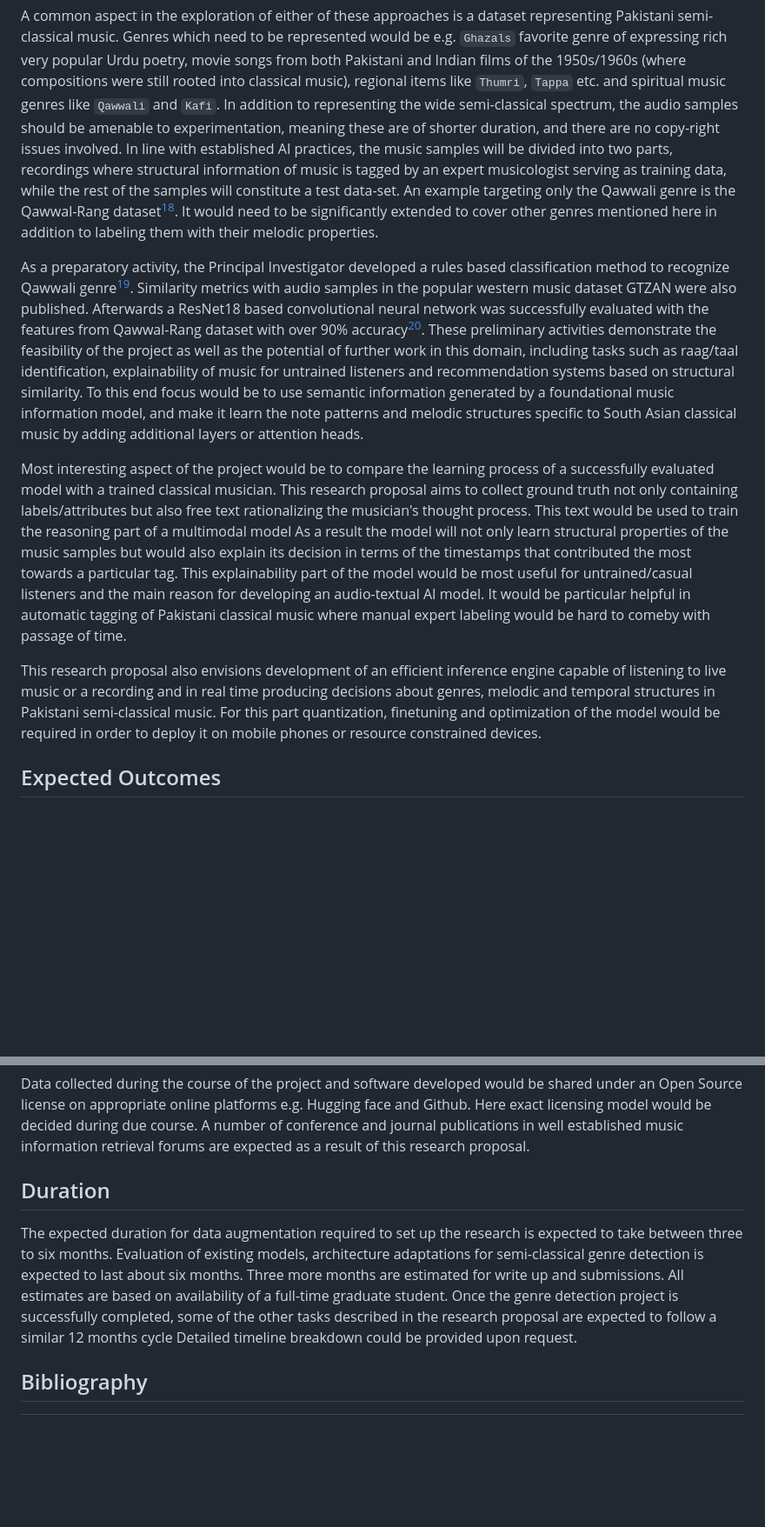
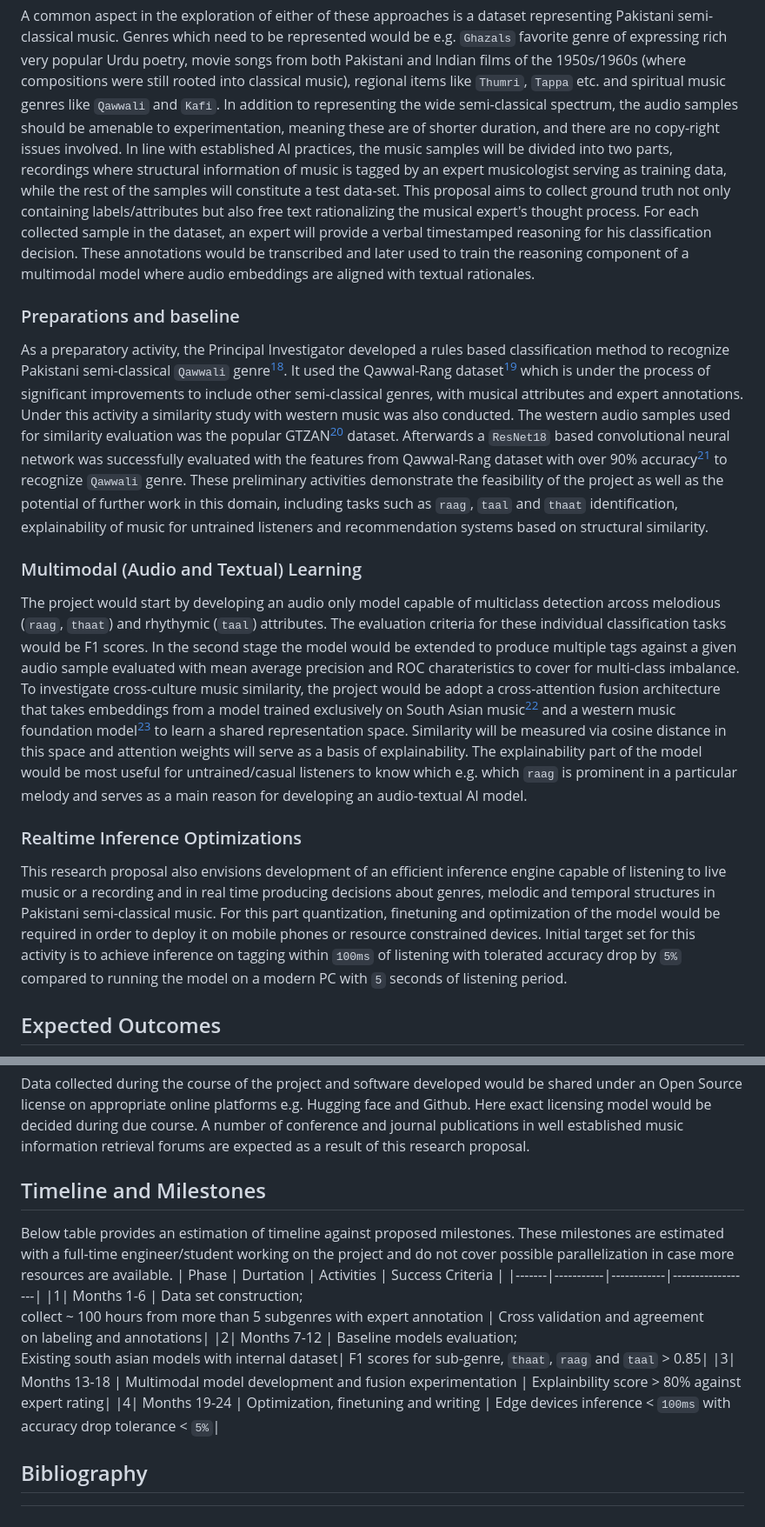
Before and after one commit to fsheikh/QawwalRang, a Markdown page: docs/PLAN.md, 2 parts joined by grey strips. Shown at 87% size. Drawn GitHub-style; blank space fills up the shorter version.

Commit message:
[research] New Sub-sections tabular duration
Summary: Organized methodology into subsections, added an overview
flowchart and arranged timeline/duration into tabular format.

```diff
--- a/docs/PLAN.md
+++ b/docs/PLAN.md
@@ -66,23 +128,21 @@ A common aspect in the exploration of either of these approaches is a dataset re
 Genres which need to be represented would be e.g. `Ghazals` favorite genre of expressing rich very popular Urdu poetry, movie songs from both Pakistani and Indian films of the 1950s/1960s (where compositions were still rooted into classical music), regional items like `Thumri`, `Tappa` etc. and spiritual music genres like `Qawwali` and `Kafi`.
 In addition to representing the wide semi-classical spectrum, the audio samples should be amenable to experimentation, meaning these are of shorter duration, and there are no copy-right issues involved.
 In line with established AI practices, the music samples will be divided into two parts, recordings where structural information of music is tagged by an expert musicologist serving as training data, while the rest of the samples will constitute a test data-set.
-An example targeting only the Qawwali genre is the Qawwal-Rang dataset[^18]. It would need to be significantly extended to cover other genres mentioned here in addition to labeling them with their melodic properties.
+This proposal aims to collect ground truth not only containing labels/attributes but also free text rationalizing the musical expert's thought process. For each collected sample in the dataset, an expert will provide a verbal timestamped reasoning for his classification decision. These annotations would be transcribed and later used to train the reasoning component of a multimodal model where audio embeddings are aligned with textual rationales.
 
-As a preparatory activity, the Principal Investigator developed a rules based classification method to recognize Qawwali genre[^19].
-Similarity metrics with audio samples in the popular western music dataset GTZAN were also published.
-Afterwards a ResNet18 based convolutional neural network was successfully evaluated with the features from Qawwal-Rang dataset with over 90% accuracy[^20].
-These preliminary activities demonstrate the feasibility of the project as well as the potential of further work in this domain, including tasks such as raag/taal identification, explainability of music for untrained listeners and recommendation systems based on structural similarity.
-To this end focus would be to use semantic information generated by a foundational music information model, and make it learn the note patterns and melodic structures specific to South Asian classical music by adding additional layers or attention heads.
+### Preparations and baseline
+As a preparatory activity, the Principal Investigator developed a rules based classification method to recognize Pakistani semi-classical `Qawwali` genre[^19]. It used the Qawwal-Rang dataset[^16] which is under the process of significant improvements to include other semi-classical genres, with musical attributes and expert annotations.
+Under this activity a similarity study with western music was also conducted. The western audio samples used for similarity evaluation was the popular GTZAN[^20] dataset.
+Afterwards a `ResNet18` based convolutional neural network was successfully evaluated with the features from Qawwal-Rang dataset with over 90% accuracy[^21] to recognize `Qawwali` genre.
+These preliminary activities demonstrate the feasibility of the project as well as the potential of further work in this domain, including tasks such as `raag`, `taal` and `thaat` identification, explainability of music for untrained listeners and recommendation systems based on structural similarity.
 
-Most interesting aspect of the project would be to compare the learning process of a successfully evaluated model with a trained classical musician.
-This research proposal aims to collect ground truth not only containing labels/attributes but also free text rationalizing the musician's thought process.
-This text would be used to train the reasoning part of a multimodal model
-As a result the model will not only learn structural properties of the music samples but would also explain its decision in terms of the timestamps that contributed the most towards a particular tag.
-This explainability part of the model would be most useful for untrained/casual listeners and the main reason for developing an audio-textual AI model.
-It would be particular helpful in automatic tagging of Pakistani classical music where manual expert labeling would be hard to comeby with passage of time.
+### Multimodal (Audio and Textual) Learning
+The project would start by developing an audio only model capable of multiclass detection arcoss melodious (`raag`, `thaat`) and rhythymic (`taal`) attributes. The evaluation criteria for these individual classification tasks would be F1 scores. In the second stage the model would be extended to produce multiple tags against a given audio sample evaluated with mean average precision and ROC charateristics to cover for multi-class imbalance.
+To investigate cross-culture music similarity, the project would be adopt a cross-attention fusion architecture that takes embeddings from a model trained exclusively on South Asian music[^11] and a western music foundation model[^17] to learn a shared representation space. Similarity will be measured via cosine distance in this space and attention weights will serve as a basis of explainability. The explainability part of the model would be most useful for untrained/casual listeners to know which e.g. which `raag` is prominent in a particular melody and serves as a main reason for developing an audio-textual AI model.
 
+### Realtime Inference Optimizations
 This research proposal also envisions development of an efficient inference engine capable of listening to live music or a recording and in real time producing decisions about genres, melodic and temporal structures in Pakistani semi-classical music.
-For this part quantization, finetuning and optimization of the model would be required in order to deploy it on mobile phones or resource constrained devices.
+For this part quantization, finetuning and optimization of the model would be required in order to deploy it on mobile phones or resource constrained devices. Initial target set for this activity is to achieve inference on tagging within `100ms` of listening with tolerated accuracy drop by `5%` compared to running the model on a modern PC with `5` seconds of listening period.
 
 ## Expected Outcomes
 
@@ -102,14 +162,14 @@ Data collected during the course of the project and software developed would be
 Here exact licensing model would be decided during due course.
 A number of conference and journal publications in well established music information retrieval forums are expected as a result of this research proposal.
 
-## Duration
-The expected duration for data augmentation required to set up the research is expected to take between three to six months.
-Evaluation of existing models, architecture adaptations for semi-classical genre detection is expected to last about six months.
-Three more months are estimated for write up and submissions.
-All estimates are based on availability of a full-time graduate student.
-Once the genre detection project is successfully completed, some of the other tasks described in the research proposal are expected to follow a similar 12 months cycle
-Detailed timeline breakdown could be provided upon request.
-
+## Timeline and Milestones
+Below table provides an estimation of timeline against proposed milestones. These milestones are estimated with a full-time engineer/student working on the project and do not cover possible parallelization in case more resources are available.
+| Phase | Durtation | Activities | Success Criteria |
+|-------|-----------|------------|------------------|
+|1| Months 1-6 | Data set construction; <br> collect ~ 100 hours from more than 5 subgenres with expert annotation | Cross validation and agreement <br> on labeling and annotations|
+|2| Months 7-12 | Baseline models evaluation;<br> Existing south asian models with internal dataset| F1 scores for sub-genre, `thaat`, `raag` and `taal` > 0.85|
+|3| Months 13-18 | Multimodal model development and fusion experimentation | Explainbility score > 80% against expert rating|
+|4| Months 19-24 | Optimization, finetuning and writing | Edge devices inference < `100ms` with accuracy drop tolerance < `5%`|
 ## Bibliography
 [^1]: Kumar Prasad Mukherji, “The lost world of hindustani music”, Oxford University Press, Pakistan 2007.
 [^2]: Khan Muhammad Afzal, “Tafseel-e-Mausiqi (Explanation of Music)”, Anthology by Shahbaz Ali titled “Kya Soortain Hongi (Those were the Artists)” Sanjh Publications, 2012, Lahore, Pakistan.
```
Also changed, not shown: other parts of docs/PLAN.md (+70 -7 lines).
